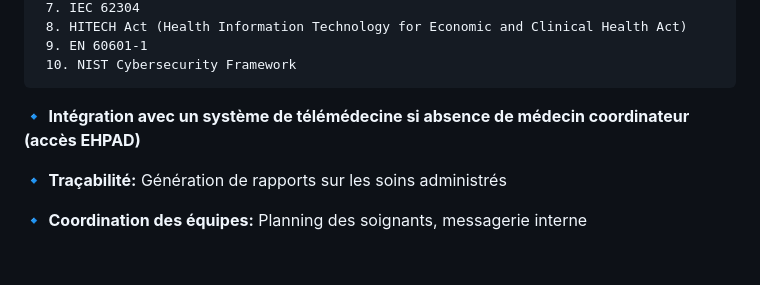
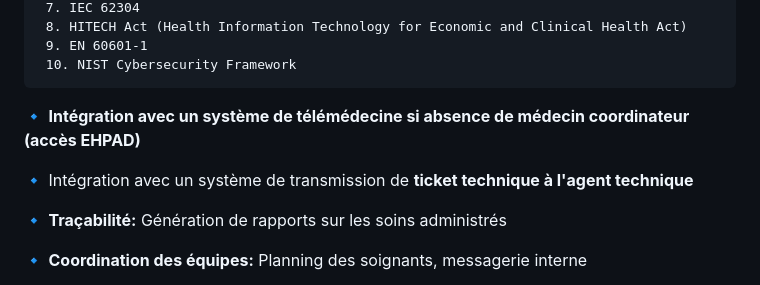
Before and after one commit to Elo-S38/YasoCare_Transmissions, a Markdown page: readme.md, the part around one of its changes. GitHub-like rendering; blank space fills up the shorter version.

```diff
--- a/readme.md
+++ b/readme.md
@@ -81,6 +93,8 @@
 
 🔹 **Intégration avec un système de télémédecine si absence de médecin coordinateur (accès EHPAD)**
 
+🔹 Intégration avec un système de transmission de **ticket technique à l'agent technique**
+
 🔹 **Traçabilité:** Génération de rapports sur les soins administrés
 
 🔹  **Coordination des équipes:** Planning des soignants, messagerie interne
```
Also changed, not shown: other parts of readme.md (+12 -0 lines).
